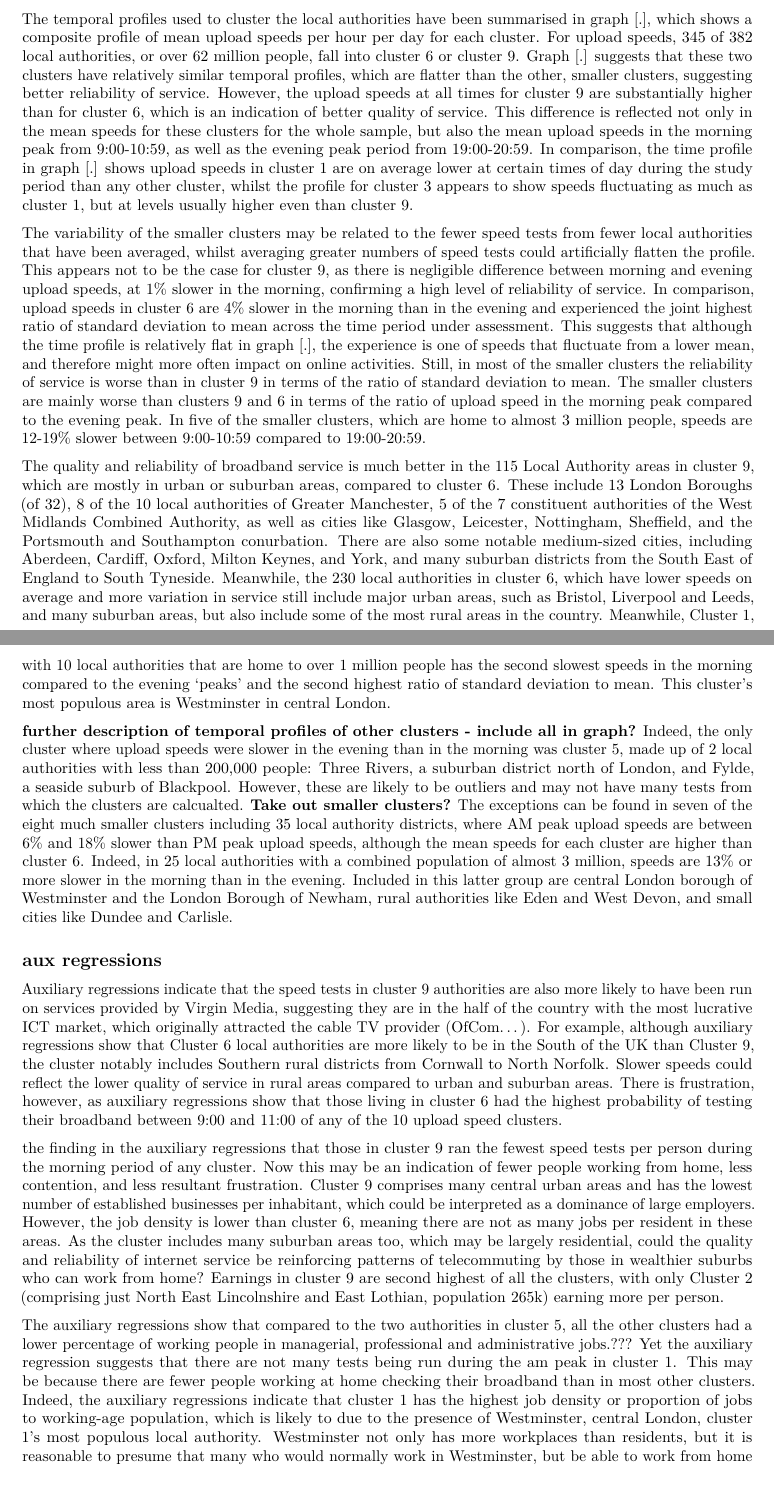
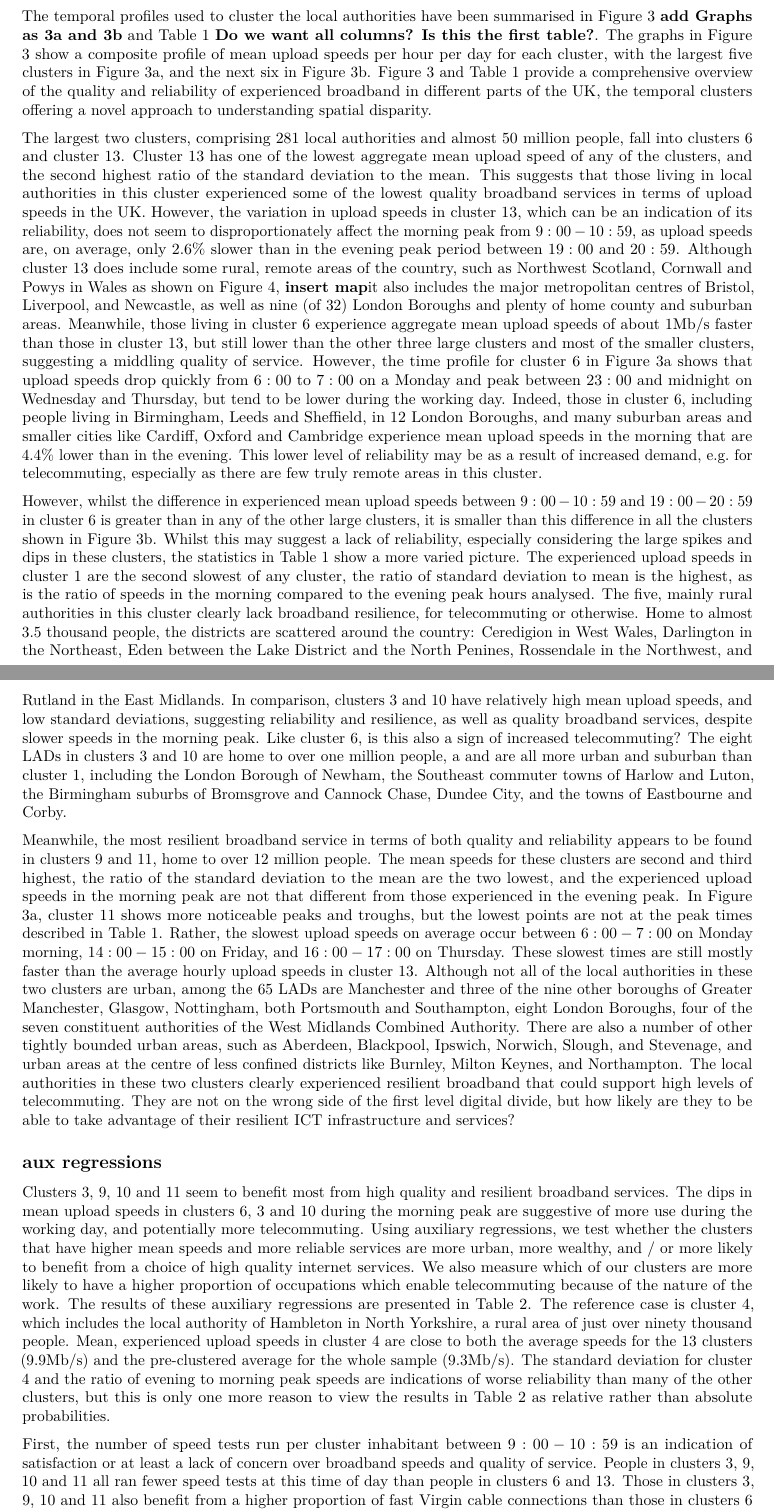
Before and after one commit to etranos/broadband.speed.covid, an R Markdown document (paper/v1/broadband.speed.covid.Rmd): two parts of pages 7 and 8 of 11, joined at a grey line, cut so that both start at the same text. Rendered offline with R 4.5, knitr and Pandoc, then LaTeX, with nearby package versions; drawn as R Markdown's standard PDF in place of the format the file asks for; some code elsewhere in the file could not run offline.

Commit message:
Updated paper - a little in data and methods section, mostly in first section of results.

```diff
--- a/paper/v1/broadband.speed.covid.Rmd
+++ b/paper/v1/broadband.speed.covid.Rmd
@@ -550,51 +551,120 @@ must be fit for purpose.
 ## Upload Clusters / cluster description
 
 The temporal profiles used to cluster the local authorities have been summarised in
-graph [.], which
-shows a composite profile of mean upload speeds per hour per day for each cluster.
-For upload speeds, 345 of 382 local authorities, or over 62 million people,
-fall into cluster 6 or cluster 9.
-Graph [.] suggests that these two clusters have relatively similar temporal profiles,
-which are flatter than the other, smaller clusters,
-suggesting better reliability of service.
-However, the upload speeds at all times for cluster 9 are substantially higher
-than for cluster 6, which is an indication of better quality of service.
-This difference is reflected not only in the mean speeds for these clusters for the
-whole sample, but also the mean upload speeds in the morning peak from 9:00-10:59,
-as well as the evening peak period from 19:00-20:59.
-In comparison, the time profile in graph [.] shows upload speeds in cluster 1 are
-on average lower at certain times of day during the study period than any other
-cluster, whilst the profile for cluster 3 appears to show speeds fluctuating as much
-as cluster 1, but at levels usually higher even than cluster 9.
+Figure $3$ **add Graphs as 3a and 3b** and Table $1$ **Do we want all columns? Is this the first table?**.
+The graphs in Figure $3$ show a composite profile of mean upload speeds per hour
+per day for each cluster, with the largest five clusters in Figure $3$a,
+and the next six in Figure $3$b.
+Figure $3$ and Table $1$ provide a comprehensive overview of the quality and
+reliability of experienced broadband in different parts of the UK,
+the temporal clusters offering a novel approach to understanding spatial disparity.
 
-The variability of the smaller clusters may be related to the fewer speed tests from
-fewer local authorities that have been averaged, whilst averaging greater numbers of
-speed tests could artificially flatten the profile.
-This appears not to be the case for cluster 9, as there is negligible difference
-between morning and evening upload speeds, at 1% slower in the morning, confirming a
-high level of reliability of service.
-In comparison, upload speeds in cluster 6 are 4% slower in the morning than in the
-evening and experienced the joint highest ratio of standard deviation to mean across
-the time period under assessment.
-This suggests that although the time profile is relatively flat in graph [.],
-the experience is one of speeds that fluctuate from a lower mean,
-and therefore might more often impact on online activities.
-Still, in most of the smaller clusters the reliability of service is worse than in
-cluster 9 in terms of the ratio of standard deviation to mean.
-The smaller clusters are mainly worse than clusters 9 and 6 in terms of
-the ratio of upload speed in the morning peak compared to the evening peak.
-In five of the smaller clusters, which are home to almost 3 million people,
-speeds are 12-19% slower between 9:00-10:59 compared to 19:00-20:59.
+The largest two clusters, comprising $281$ local authorities and almost $50$ million
+people, fall into clusters $6$ and cluster $13$.
+Cluster $13$ has one of the lowest aggregate mean upload speed of any of the clusters,
+and the second highest ratio of the standard deviation to the mean.
+This suggests that those living in local authorities in this cluster experienced
+some of the lowest quality broadband services in terms of upload speeds in the UK.
+However, the variation in upload speeds in cluster $13$,
+which can be an indication of its reliability, does not seem to disproportionately
+affect the morning peak from $9:00-10:59$, as upload speeds are, on average,
+only $2.6$% slower than in the evening peak period between $19:00$ and $20:59$.
+Although cluster $13$ does include some rural, remote areas of the country,
+such as Northwest Scotland, Cornwall and Powys in Wales as shown on Figure $4$,
+**insert map**it also includes the major metropolitan centres of Bristol, Liverpool,
+and Newcastle, as well as nine (of $32$) London Boroughs and plenty of home county
+and suburban areas.
+Meanwhile, those living in cluster $6$ experience aggregate mean upload speeds of
+about $1$Mb/s faster than those in cluster $13$, but still lower than the other three
+large clusters and most of the smaller clusters,
+suggesting a middling quality of service.
+However, the time profile for cluster $6$ in Figure $3$a shows that upload speeds
+drop quickly from $6:00$ to $7:00$ on a Monday and peak between $23:00$ and midnight
+on Wednesday and Thursday, but tend to be lower during the working day.
+Indeed, those in cluster $6$, including people living in Birmingham, Leeds and
+Sheffield, in $12$ London Boroughs, and many suburban areas and smaller cities like
+Cardiff, Oxford and Cambridge experience mean upload speeds in the morning that are
+$4.4$% lower than in the evening.
+This lower level of reliability may be as a result of increased demand,
+e.g. for telecommuting, especially as there are few truly remote areas
+in this cluster.
 
-The quality and reliability of broadband service is much better in
-the 115 Local Authority areas in cluster 9,
-which are mostly in urban or suburban areas, compared to cluster 6.
-These include 13 London Boroughs (of 32), 8 of the 10 local authorities of Greater Manchester, 5 of the 7 constituent authorities of the West Midlands Combined Authority, as well as cities like Glasgow, Leicester, Nottingham, Sheffield, and the Portsmouth and Southampton conurbation. There are also some notable medium-sized cities, including Aberdeen, Cardiff, Oxford, Milton Keynes, and York, and many suburban districts from the South East of England to South Tyneside. Meanwhile, the 230 local authorities in cluster 6, which have lower speeds on average and more variation in service still include major urban areas, such as Bristol, Liverpool and Leeds, and many suburban areas, but also include some of the most rural areas in the country. Meanwhile, Cluster 1, with 10 local authorities that are home to over 1 million people has the second slowest speeds in the morning compared to the evening 'peaks' and the second highest ratio of standard deviation to mean. This cluster's most populous area is Westminster in central London.
+However, whilst the difference in experienced mean upload speeds between $9:00-10:59$
+and $19:00-20:59$ in cluster $6$ is greater than in any of the other large clusters,
+it is smaller than this difference in all the clusters shown in Figure $3$b.
+Whilst this may suggest a lack of reliability, especially considering the large
+spikes and dips in these clusters, the statistics in Table $1$ show
+a more varied picture.
+The experienced upload speeds in cluster $1$ are the second slowest of any cluster,
+the ratio of standard deviation to mean is the highest, as is the ratio of speeds
+in the morning compared to the evening peak hours analysed.
+The five, mainly rural authorities in this cluster clearly lack broadband resilience,
+for telecommuting or otherwise.
+Home to almost $3.5$ thousand people, the districts are scattered around the country:
+Ceredigion in West Wales, Darlington in the Northeast, Eden between the Lake District
+and the North Penines, Rossendale in the Northwest, and Rutland in the East Midlands.
+In comparison, clusters $3$ and $10$ have relatively high mean upload speeds, and
+low standard deviations, suggesting reliability and resilience,
+as well as quality broadband services, despite slower speeds in the morning peak.
+Like cluster $6$, is this also a sign of increased telecommuting?
+The eight LADs in clusters $3$ and $10$ are home to over one million people, a
+and are all more urban and suburban than cluster $1$, including the London Borough
+of Newham, the Southeast commuter towns of Harlow and Luton, the Birmingham suburbs
+of Bromsgrove and Cannock Chase, Dundee City, and the towns of Eastbourne and Corby.
 
-**further description of temporal profiles of other clusters - include all in graph?** Indeed, the only cluster where upload speeds were slower in the evening than in the morning was cluster 5, made up of 2 local authorities with less than 200,000 people: Three Rivers, a suburban district north of London, and Fylde, a seaside suburb of Blackpool. However, these are likely to be outliers and may not have many tests from which the clusters are calcualted. **Take out smaller clusters?** The exceptions can be found in seven of the eight much smaller clusters including 35 local authority districts, where AM peak upload speeds are between 6% and 18% slower than PM peak upload speeds, although the mean speeds for each cluster are higher than cluster 6. Indeed, in 25 local authorities with a combined population of almost 3 million, speeds are 13% or more slower in the morning than in the evening. Included in this latter group are central London borough of Westminster and the London Borough of Newham, rural authorities like Eden and West Devon, and small cities like Dundee and Carlisle.
+Meanwhile, the most resilient broadband service in terms of both quality and
+reliability appears to be found in clusters $9$ and $11$, home to over $12$ million people.
+The mean speeds for these clusters are second and third highest,
+the ratio of the standard deviation to the mean are the two lowest, and
+the experienced upload speeds in the morning peak are not that different
+from those experienced in the evening peak.
+In Figure $3$a, cluster $11$ shows more noticeable peaks and troughs,
+but the lowest points are not at the peak times described in Table $1$.
+Rather, the slowest upload speeds on average occur between $6:00-7:00$ on
+Monday morning, $14:00-15:00$ on Friday, and $16:00-17:00$ on Thursday.
+These slowest times are still mostly faster than the average hourly upload speeds
+in cluster $13$.
+Although not all of the local authorities in these two clusters are urban,
+among the $65$ LADs are Manchester and three of the nine other boroughs of
+Greater Manchester, Glasgow, Nottingham, both Portsmouth and Southampton,
+eight London Boroughs, four of the seven constituent authorities of the
+West Midlands Combined Authority.
+There are also a number of other tightly bounded urban areas, such as Aberdeen,
+Blackpool, Ipswich, Norwich, Slough, and Stevenage, and urban areas at the centre
+of less confined districts like Burnley, Milton Keynes, and Northampton.
+The local authorities in these two clusters clearly experienced resilient
+broadband that could support high levels of telecommuting.
+They are not on the wrong side of the first level digital divide,
+but how likely are they to be able to take advantage of their resilient ICT
+infrastructure and services?
 
 ## aux regressions
 
-Auxiliary regressions indicate that the speed tests in cluster 9 authorities are also more likely to have been run on services provided by Virgin Media, suggesting they are in the half of the country with the most lucrative ICT market, which originally attracted the cable TV provider (OfCom...). For example, although auxiliary regressions show that Cluster 6 local authorities are more likely to be in the South of the UK than Cluster 9, the cluster notably includes Southern rural districts from Cornwall to North Norfolk. Slower speeds could reflect the lower quality of service in rural areas compared to urban and suburban areas. There is frustration, however, as auxiliary regressions show that those living in cluster 6 had the highest probability of testing their broadband between 9:00 and 11:00 of any of the 10 upload speed clusters.
+Clusters $3$, $9$, $10$ and $11$ seem to benefit most from high quality and
+resilient broadband services.
+The dips in mean upload speeds in clusters $6$, $3$ and $10$ during the morning
+peak are suggestive of more use during the working day, and potentially more
+telecommuting.
+Using auxiliary regressions, we test whether the clusters that have higher mean
+speeds and more reliable services are more urban, more wealthy, and / or more likely
+to benefit from a choice of high quality internet services.
+We also measure which of our clusters are more likely to have a higher proportion of
+occupations which enable telecommuting because of the nature of the work.
+The results of these auxiliary regressions are presented in Table $2$.
+The reference case is cluster $4$, which includes the local authority of Hambleton
+in North Yorkshire, a rural area of just over ninety thousand people.
+Mean, experienced upload speeds in cluster $4$ are close to both the average speeds
+for the $13$ clusters ($9.9$Mb/s) and the pre-clustered average for the whole sample
+($9.3$Mb/s).
+The standard deviation for cluster $4$ and the ratio of evening to morning peak speeds
+are indications of worse reliability than many of the other clusters,
+but this is only one more reason to view the results in Table $2$ as relative
+rather than absolute probabilities.
 
-the finding in the auxiliary regressions that those in cluster 9 ran the fewest speed tests per person during the morning period of any cluster. Now this may be an indication of fewer people working from home, less contention, and less resultant frustration. Cluster 9 comprises many central urban areas and has the lowest number of established businesses per inhabitant, which could be interpreted as a dominance of large employers. However, the job density is lower than cluster 6, meaning there are not as many jobs per resident in these areas. As the cluster includes many suburban areas too, which may be largely residential, could the quality and reliability of internet service be reinforcing patterns of telecommuting by those in wealthier suburbs who can work from home? Earnings in cluster 9 are second highest of all the clusters, with only Cluster 2 (comprising just North East Lincolnshire and East Lothian, population 265k) earning more per person.
+First, the number of speed tests run per cluster inhabitant between $9:00-10:59$
+is an indication of satisfaction or at least a lack of concern over broadband speeds
+and quality of service.
+People in clusters $3$, $9$, $10$ and $11$ all ran fewer speed tests at this time of
+day than people in clusters $6$ and $13$.
+Those in clusters $3$, $9$, $10$ and $11$ also benefit from a higher proportion of
+fast Virgin cable connections than those in clusters $6$ and $13$.
@@ -601,5 +687,5 @@ the finding in the auxiliary regressions that those in cluster 9 ran the fewest
 
-The auxiliary regressions show that compared to the two authorities in cluster 5, all the other clusters had a lower percentage of working people in managerial, professional and administrative jobs.??? Yet the auxiliary regression suggests that there are not many tests being run during the am peak in cluster 1. This may be because there are fewer people working at home checking their broadband than in most other clusters. Indeed, the auxiliary regressions indicate that cluster 1 has the highest job density or proportion of jobs to working-age population, which is likely to due to the presence of Westminster, central London, cluster 1's most populous local authority. Westminster not only has more workplaces than residents, but it is reasonable to presume that many who would normally work in Westminster, but be able to work from home during lockdown are likely to live outside central London and not be subject to the fluctuating speeds there. Workplaces, meanwhile, some of which would still have been open, could be running programmes that cause the slowdown and variation, but would be more likely to have their own in-house diagnostics, rather than using a service like Speedchecker Ltd.
+
 
 # Conclusions
 
```
Also changed, not shown: paper/v1/bibliography.bib (+7 -0 lines), paper/v1/broadband.speed.covid.Rmd (69 more changed lines).
